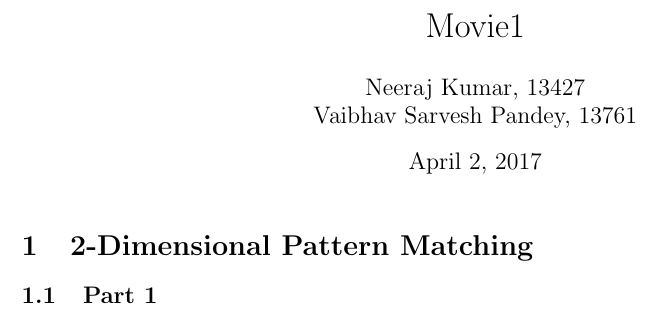
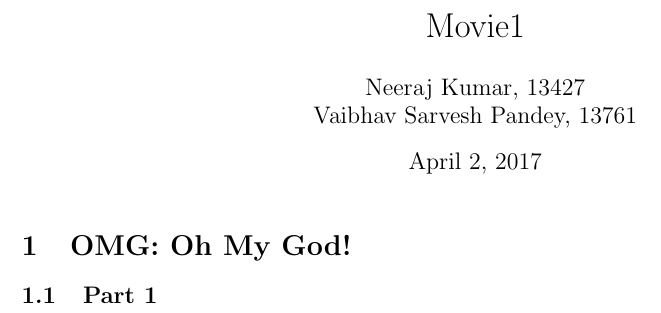
Before and after one commit to adjhawar/cs251-git, a LaTeX document (movie1.tex): part of the page, cut so that both start at the same text. Compiled offline with pdfLaTeX.

Commit message:
Section name set

```diff
--- a/movie1.tex
+++ b/movie1.tex
@@ -15,7 +15,7 @@
 
 
 
-	\section{2-Dimensional Pattern Matching}
+	\section{OMG: Oh My God! }
 
 	    \subsection{Part 1}
 
```
